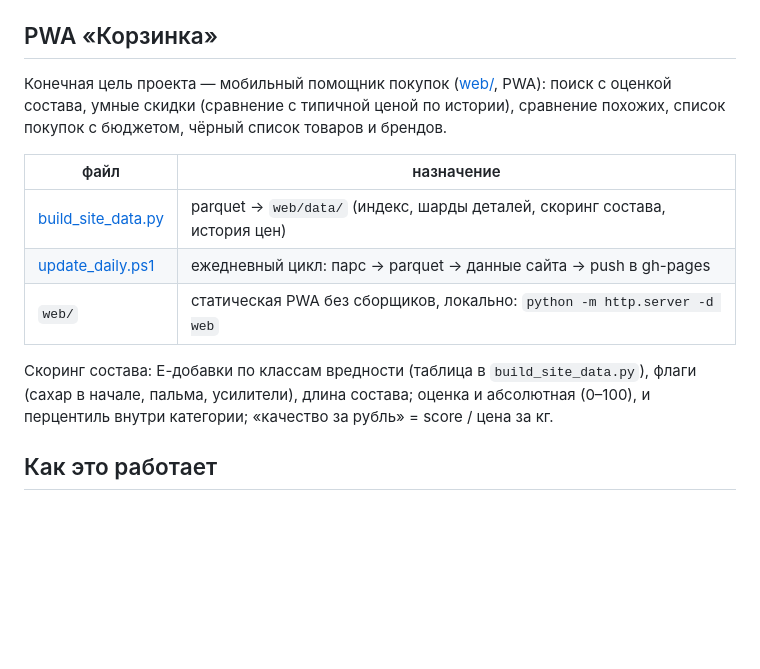
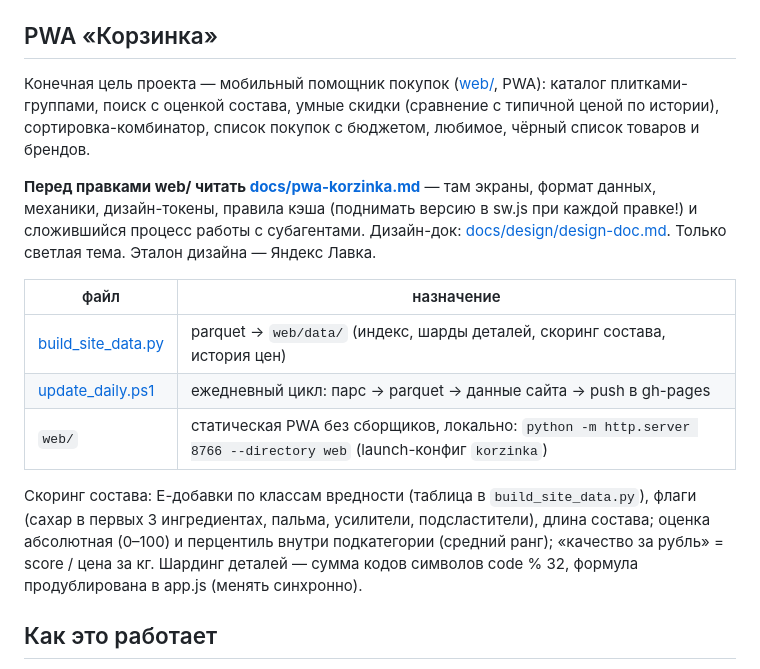
Before and after one commit to le0sable/k2op243n, a Markdown page: CLAUDE.md, the part around the change. Rendered like a GitHub page; blank space fills up the shorter version.

Commit message:
docs: описание PWA «Корзинка» (экраны, данные, кэш, процесс с агентами) + обновлён CLAUDE.md
Co-Authored-By: Claude Fable 5 <noreply@anthropic.com>

```diff
--- a/CLAUDE.md
+++ b/CLAUDE.md
@@ -44,18 +44,27 @@ python export_parquet.py output/food-ГГГГ-ММ-ДД    # Parquet для ан
 ## PWA «Корзинка»
 
 Конечная цель проекта — мобильный помощник покупок ([web/](web/), PWA):
-поиск с оценкой состава, умные скидки (сравнение с типичной ценой по истории),
-сравнение похожих, список покупок с бюджетом, чёрный список товаров и брендов.
+каталог плитками-группами, поиск с оценкой состава, умные скидки (сравнение
+с типичной ценой по истории), сортировка-комбинатор, список покупок с бюджетом,
+любимое, чёрный список товаров и брендов.
+
+**Перед правками web/ читать [docs/pwa-korzinka.md](docs/pwa-korzinka.md)** —
+там экраны, формат данных, механики, дизайн-токены, правила кэша
+(поднимать версию в sw.js при каждой правке!) и сложившийся процесс работы
+с субагентами. Дизайн-док: [docs/design/design-doc.md](docs/design/design-doc.md).
+Только светлая тема. Эталон дизайна — Яндекс Лавка.
 
 | файл | назначение |
 |---|---|
 | [build_site_data.py](build_site_data.py) | parquet → `web/data/` (индекс, шарды деталей, скоринг состава, история цен) |
 | [update_daily.ps1](update_daily.ps1) | ежедневный цикл: парс → parquet → данные сайта → push в gh-pages |
-| `web/` | статическая PWA без сборщиков, локально: `python -m http.server -d web` |
+| `web/` | статическая PWA без сборщиков, локально: `python -m http.server 8766 --directory web` (launch-конфиг `korzinka`) |
 
 Скоринг состава: Е-добавки по классам вредности (таблица в `build_site_data.py`),
-флаги (сахар в начале, пальма, усилители), длина состава; оценка и абсолютная
-(0–100), и перцентиль внутри категории; «качество за рубль» = score / цена за кг.
+флаги (сахар в первых 3 ингредиентах, пальма, усилители, подсластители), длина
+состава; оценка абсолютная (0–100) и перцентиль внутри подкатегории (средний
+ранг); «качество за рубль» = score / цена за кг. Шардинг деталей — сумма кодов
+символов code % 32, формула продублирована в app.js (менять синхронно).
 
 ## Как это работает
 
```
Also changed, not shown: docs/pwa-korzinka.md (added, +89 -0 lines).
